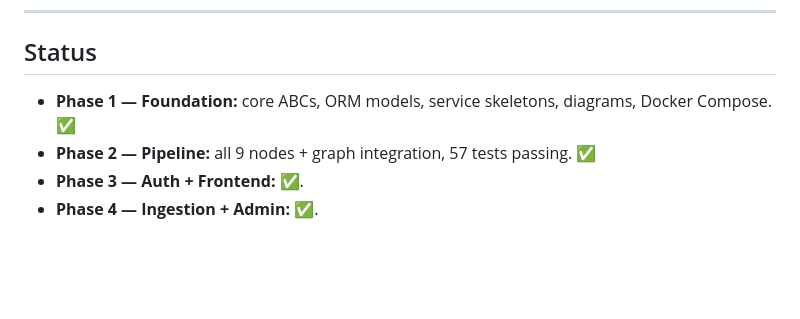
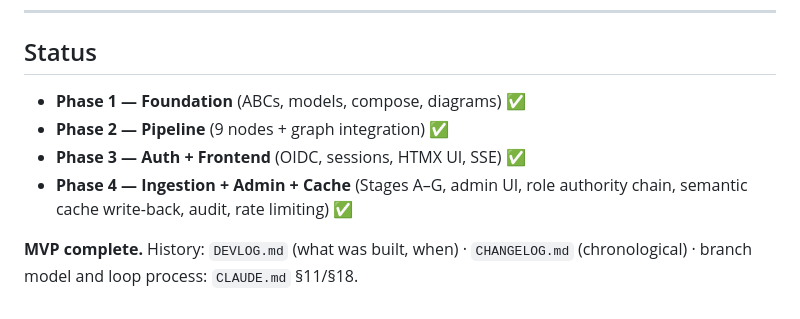
Before and after one commit to YACINBK/Agentic_Rag_Assistant, a Markdown page: README.md, the part around one of its changes. Drawn GitHub-style; blank space fills up the shorter version.

```diff
--- a/README.md
+++ b/README.md
@@ -90,7 +157,11 @@ calls and the latter for browser redirects.
 
 ## Status
 
-- **Phase 1 — Foundation:** core ABCs, ORM models, service skeletons, diagrams, Docker Compose. ✅
-- **Phase 2 — Pipeline:** all 9 nodes + graph integration, 57 tests passing. ✅
-- **Phase 3 — Auth + Frontend:** ✅.
-- **Phase 4 — Ingestion + Admin:** ✅.
+- **Phase 1 — Foundation** (ABCs, models, compose, diagrams) ✅
+- **Phase 2 — Pipeline** (9 nodes + graph integration) ✅
+- **Phase 3 — Auth + Frontend** (OIDC, sessions, HTMX UI, SSE) ✅
+- **Phase 4 — Ingestion + Admin + Cache** (Stages A–G, admin UI, role
+  authority chain, semantic cache write-back, audit, rate limiting) ✅
+
+**MVP complete.** History: `DEVLOG.md` (what was built, when) ·
+`CHANGELOG.md` (chronological) · branch model and loop process: `CLAUDE.md` §11/§18.
```
Also changed, not shown: other parts of README.md (+121 -54 lines).
